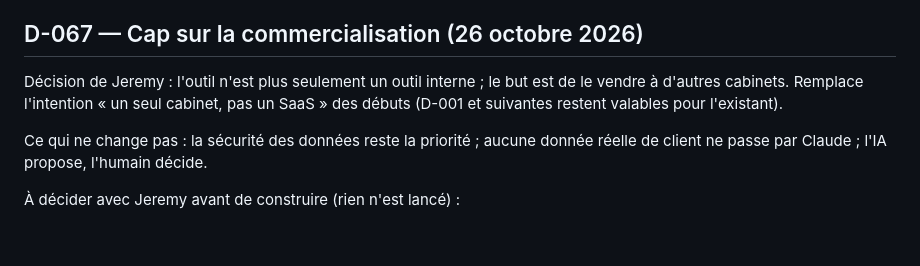
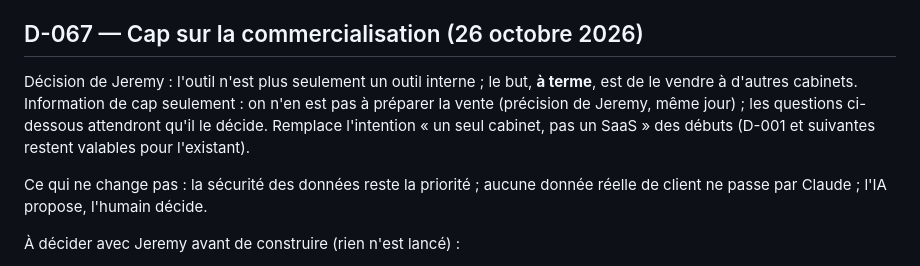
Before and after one commit to jeremydewaelheyns1-creator/Outil-cabinet-, a Markdown page: docs/DECISIONS.md, the part around the change. Rendered like a GitHub page; blank space fills up the shorter version.

Commit message:
D-067 : cap à terme, pas encore à l'ordre du jour
Co-Authored-By: Claude Opus 5.5 <noreply@anthropic.com>
Claude-Session: https://claude.ai/code/session_0122D8h6tVg6gv2kKHpFc8y7

```diff
--- a/docs/DECISIONS.md
+++ b/docs/DECISIONS.md
@@ -726,8 +726,9 @@ Validé par Jeremy sur maquettes (25/10).
 
 ## D-067 — Cap sur la commercialisation (26 octobre 2026)
 
-Décision de Jeremy : l'outil n'est plus seulement un outil interne ; le but est de le vendre à
-d'autres cabinets. Remplace l'intention « un seul cabinet, pas un SaaS » des débuts (D-001 et
+Décision de Jeremy : l'outil n'est plus seulement un outil interne ; le but, **à terme**, est
+de le vendre à d'autres cabinets. Information de cap seulement : on n'en est pas à préparer la
+vente (précision de Jeremy, même jour) ; les questions ci-dessous attendront qu'il le décide. Remplace l'intention « un seul cabinet, pas un SaaS » des débuts (D-001 et
 suivantes restent valables pour l'existant).
 
 Ce qui ne change pas : la sécurité des données reste la priorité ; aucune donnée réelle de
```
Also changed, not shown: CLAUDE.md (+2 -1 lines).
